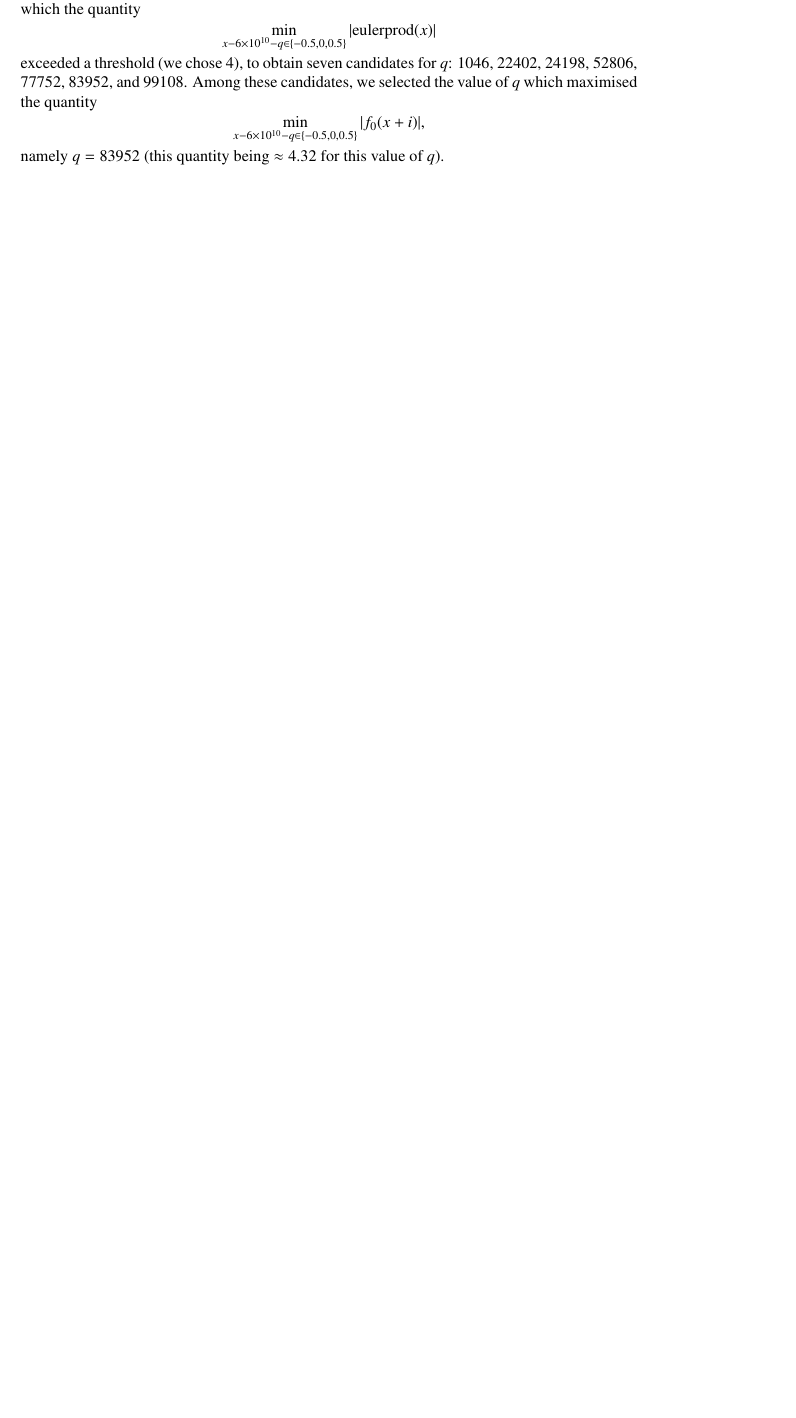
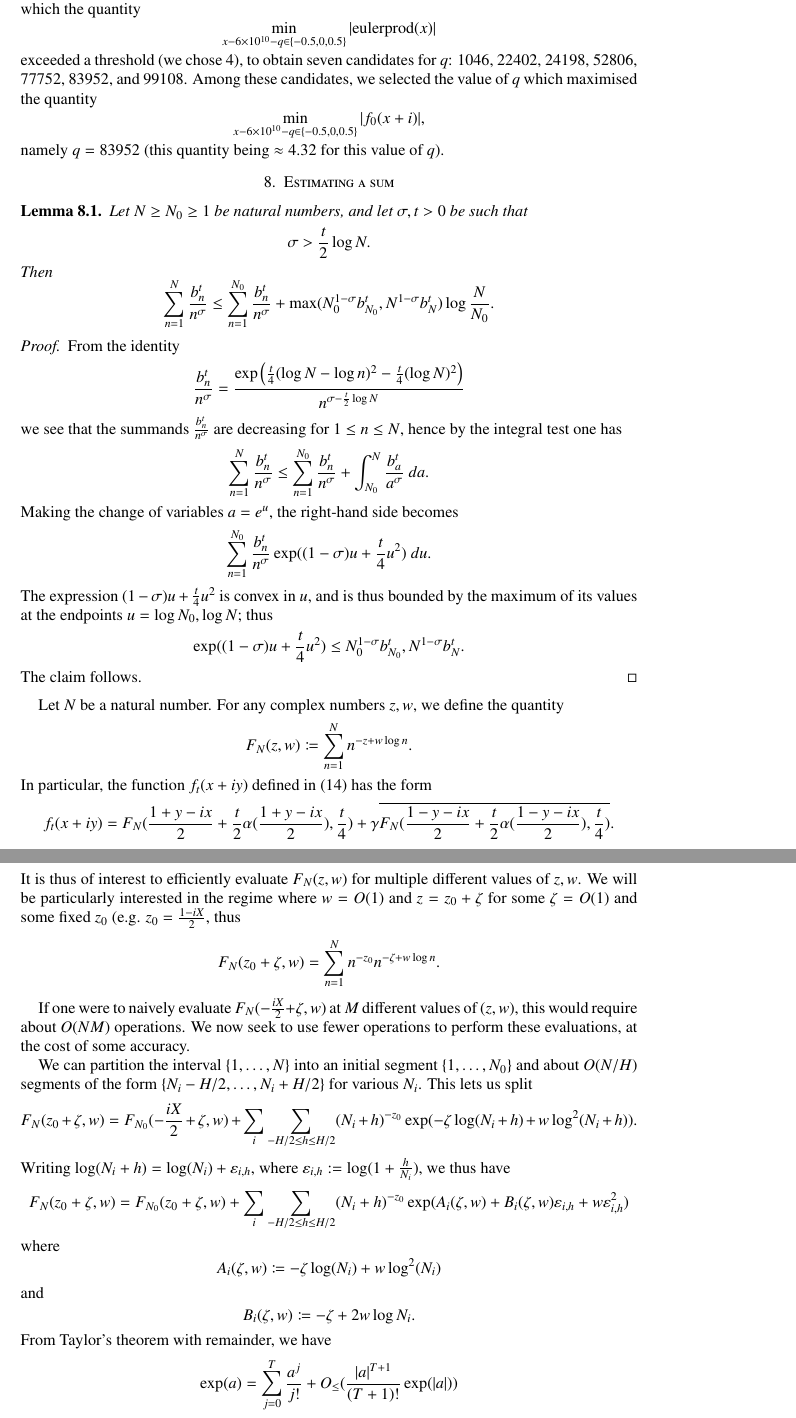
Before and after one commit to km-git-acc/dbn_upper_bound, a LaTeX paper (Writeup/debruijn.tex, which reads Writeup/estimating.tex): part of page 33 of 49 before the commit and two parts of pages 33 and 34 of 51 after it, the two joined at a grey line, cut so that both start at the same text, the shorter picture padded with empty space. Compiled offline with pdfLaTeX.

Commit message:
Imported "estimating a sum" from wiki to writeup

```diff
--- /dev/null
+++ b/Writeup/estimating.tex
@@ -0,0 +1,44 @@
+\section{Estimating a sum}
+
+\begin{lemma}
+Let $N \geq N_0 \geq 1$ be natural numbers, and let $\sigma,t > 0$ be such that
+$$ \sigma > \frac{t}{2} \log N.$$
+Then
+$$ \sum_{n=1}^N \frac{b_n^t}{n^\sigma} \leq \sum_{n=1}^{N_0}
+\frac{b_n^t}{n^\sigma}  +
+\max( N_0^{1-\sigma} b_{N_0}^t, N^{1-\sigma} b_N^t ) \log \frac{N}{N_0}.$$
+\end{lemma}
+
+\begin{proof}  From the identity
+$$ \frac{b_n^t}{n^\sigma} = \frac{\exp\left( \frac{t}{4} (\log N - \log n)^2 - \frac{t}{4} (\log N)^2\right) }{n^{\sigma - \frac{t}{2} \log N}}$$
+we see that the summands $\frac{b_n^t}{n^\sigma}$ are decreasing for $1 \leq n \leq N$, hence by the integral test one has
+$$ \sum_{n=1}^N \frac{b_n^t}{n^\sigma} \leq \sum_{n=1}^{N_0}
+\frac{b_n^t}{n^\sigma}  + \int_{N_0}^N \frac{b_a^t}{a^\sigma}\ da.$$
+Making the change of variables $a = e^u$, the right-hand side becomes
+$$\sum_{n=1}^{N_0} \frac{b_n^t}{n^\sigma} \exp( (1-\sigma) u + \frac{t}{4} u^2 )\ du.$$
+The expression $(1-\sigma) u + \frac{t}{4} u^2$ is convex in $u$, and is thus bounded by the maximum of its values at the endpoints $u = \log N_0, \log N$; thus
+$$\exp( (1-\sigma) u + \frac{t}{4} u^2) \leq N_0^{1-\sigma} b_{N_0}^t, N^{1-\sigma} b_N^t.$$
+The claim follows.
+\end{proof}
+
+Let $N$ be a natural number.  For any complex numbers $z,w$, we define the quantity
+$$ F_N(z,w) \coloneqq \sum_{n=1}^N  n^{-z + w \log n}.$$
+In particular, the function $f_t(x+iy)$ defined in \eqref{ft-def} has the form
+$$ f_t(x+iy) = F_N( \frac{1+y-ix}{2} + \frac{t}{2} \alpha(\frac{1+y-ix}{2}), \frac{t}{4} ) + \gamma \overline{F_N( \frac{1-y-ix}{2} + \frac{t}{2} \alpha(\frac{1-y-ix}{2}), \frac{t}{4} )}.$$
+It is thus of interest to efficiently evaluate $F_N(z,w)$ for multiple different values of $z,w$.  We will be particularly interested in the regime where $w=O(1)$ and $z = z_0 + \zeta$ for some $\zeta = O(1)$ and some fixed $z_0$ (e.g. $z_0 = \frac{1-iX}{2}$, thus
+$$F_N(z_0+\zeta, w) = \sum_{n=1}^N n^{-z_0} n^{-\zeta + w \log n}.$$
+
+If one were to naively evaluate $F_N(-\frac{iX}{2}+\zeta, w)$ at $M$ different values of $(z,w)$, this would require about $O(NM)$ operations.  We now seek to use fewer operations to perform these evaluations, at the cost of some accuracy.
+
+We can partition the interval $\{1,\dots,N\}$ into an initial segment $\{1,\dots,N_0\}$ and about $O(N/H)$ segments of the form $\{ N_i - H/2, \dots, N_i + H/2\}$ for various $N_i$.  This lets us split
+$$F_N(z_0+\zeta, w) = F_{N_0}(-\frac{iX}{2}+\zeta, w) + \sum_i \sum_{-H/2 \leq h \leq H/2}
+(N_i + h)^{-z_0} \exp( - \zeta \log(N_i+h) + w \log^2(N_i+h) ).$$
+Writing $\log(N_i + h) = \log(N_i) + \varepsilon_{i,h}$, where $\varepsilon_{i,h} := \log(1 + \frac{h}{N_i})$, we thus have
+$$F_N(z_0+\zeta, w) = F_{N_0}(z_0+\zeta, w) + \sum_i \sum_{-H/2 \leq h \leq H/2}
+(N_i + h)^{-z_0} \exp( A_i(\zeta,w) + B_i(\zeta,w) \varepsilon_{i,h} + w \varepsilon_{i,h}^2 )$$
+where
+$$ A_i(\zeta,w)\coloneqq  - \zeta \log(N_i) + w \log^2(N_i)$$
+and
+$$ B_i(\zeta,w) \coloneqq - \zeta + 2 w \log N_i.$$
+From Taylor's theorem with remainder, we have
+$$ \exp( a ) = \sum_{j=0}^T \frac{a^j}{j!} + O_{\leq}( \frac{|a|^{T+1}}{(T+1)!} \exp(|a|) )$$
```
Also changed, not shown: Writeup/debruijn.tex (+2 -4 lines), Writeup/further.tex (added, +3 -0 lines), Writeup/debruijn.pdf, Writeup/estimating.tex (30 more changed lines), 2 other files.
